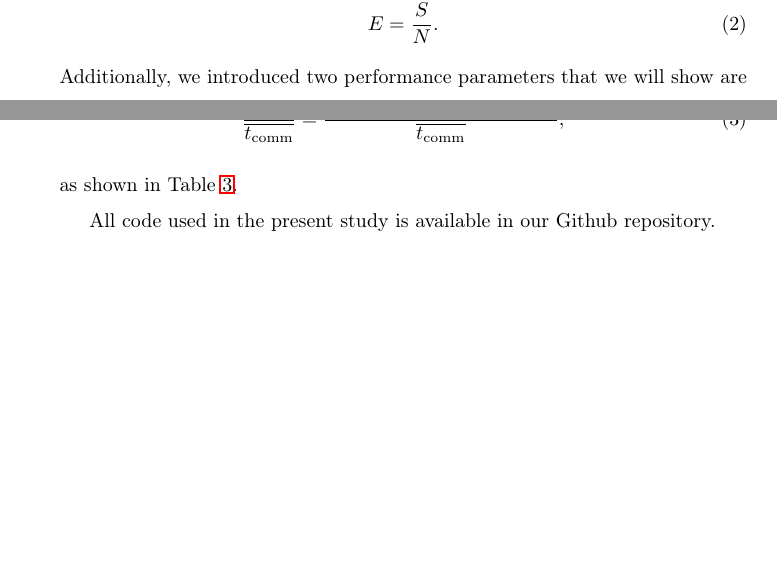
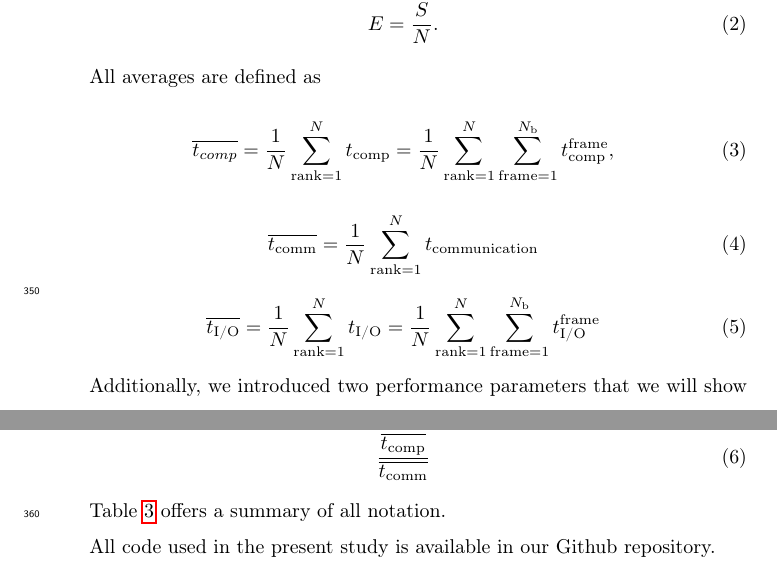
Before and after one commit to hpcanalytics/paper-hpc-py-parallel-mdanalysis, a LaTeX paper (main.tex, which reads methods.tex): two parts of page 16 of 44, joined at a grey line, cut so that both start at the same text, the shorter picture padded with empty space. Compiled offline with pdfLaTeX.

Commit message:
Trying to address issue #31

```diff
--- a/methods.tex
+++ b/methods.tex
@@ -34,17 +34,29 @@ and efficiency
   \label{eq:efficiency}
   E = \frac{S}{N}.
 \end{equation}
+
+All averages are defined as
+\begin{equation}
+\overline{t_{comp}} = \frac{1}{N}
+\sum_{\text{rank}=1}^{N}t_{\text{comp}} = \frac{1}{N}\sum_{\text{rank}=1}^{N}\sum_{\text{frame}=1}^{N_\text{b}}t_{\text{comp}}^{\text{frame}},
+\end{equation}
+\begin{equation}
+\overline{t_{\text{comm}}} = \frac{1}{N}\sum_{\text{rank}=1}^{N}t_{\text{communication}}
+\end{equation}
+\begin{equation}
+\overline{\tIO} = \frac{1}{N}\sum_{\text{rank}=1}^{N}\tIO = \frac{1}{N}\sum_{\text{rank}=1}^{N}\sum_{\text{frame}=1}^{N_{\text{b}}}t_{\text{I/O}}^{\text{frame}}
+\end{equation}
+
 Additionally, we introduced two performance parameters that we will show are indicative of the occurrence of stragglers.
 We define the ratio of compute time to I/O time as $t_{\text{Compute}}/t_{\text{IO}}$.
 In the present study, we calculated this ratio using the serial version of our algorithms because compute time per frame and I/O time per frame should ideally be the same for different runs using different processes, as we observed previously~\cite{Khoshlessan:2017ab}.
 The ratio of compute to communication time is defined by the ratio of total compute time per rank averaged across all ranks to the total communication time per rank averaged across all ranks
-\begin{gather}
+\begin{equation}
   \label{eq:Compute-comm}
-  \frac{\overline{t_{\text{comp}}}}{\overline{t_{\text{comm}}}} = \frac{\frac{1}{N}
-    \sum_{\text{rank}=1}^{N} \sum_{\text{frame}=1}^{N_{\text{b}}}t_{\text{comp}}^{\text{frame}}}%
-  {\overline{t_{\text{comm}}}},
-\end{gather}
-as shown in Table~\ref{tab:notation}.
+  \frac{\overline{t_{\text{comp}}}}{\overline{t_{\text{comm}}}}
+\end{equation}
+
+Table~\ref{tab:notation} offers a summary of all notation.
 
 All code used in the present study is available in our Github repository.
 
```
Also changed, not shown: methods.tex (1 more changed lines).
